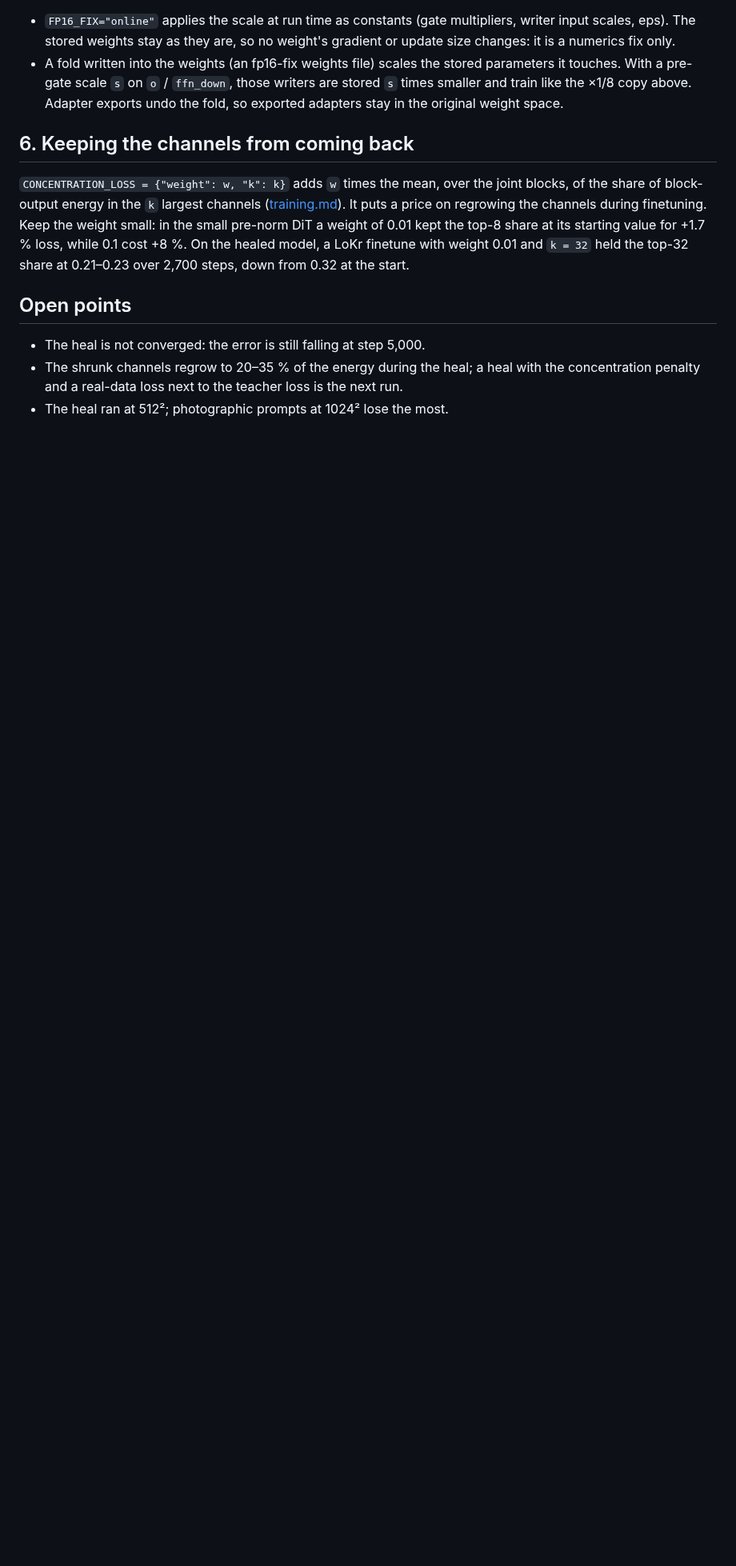
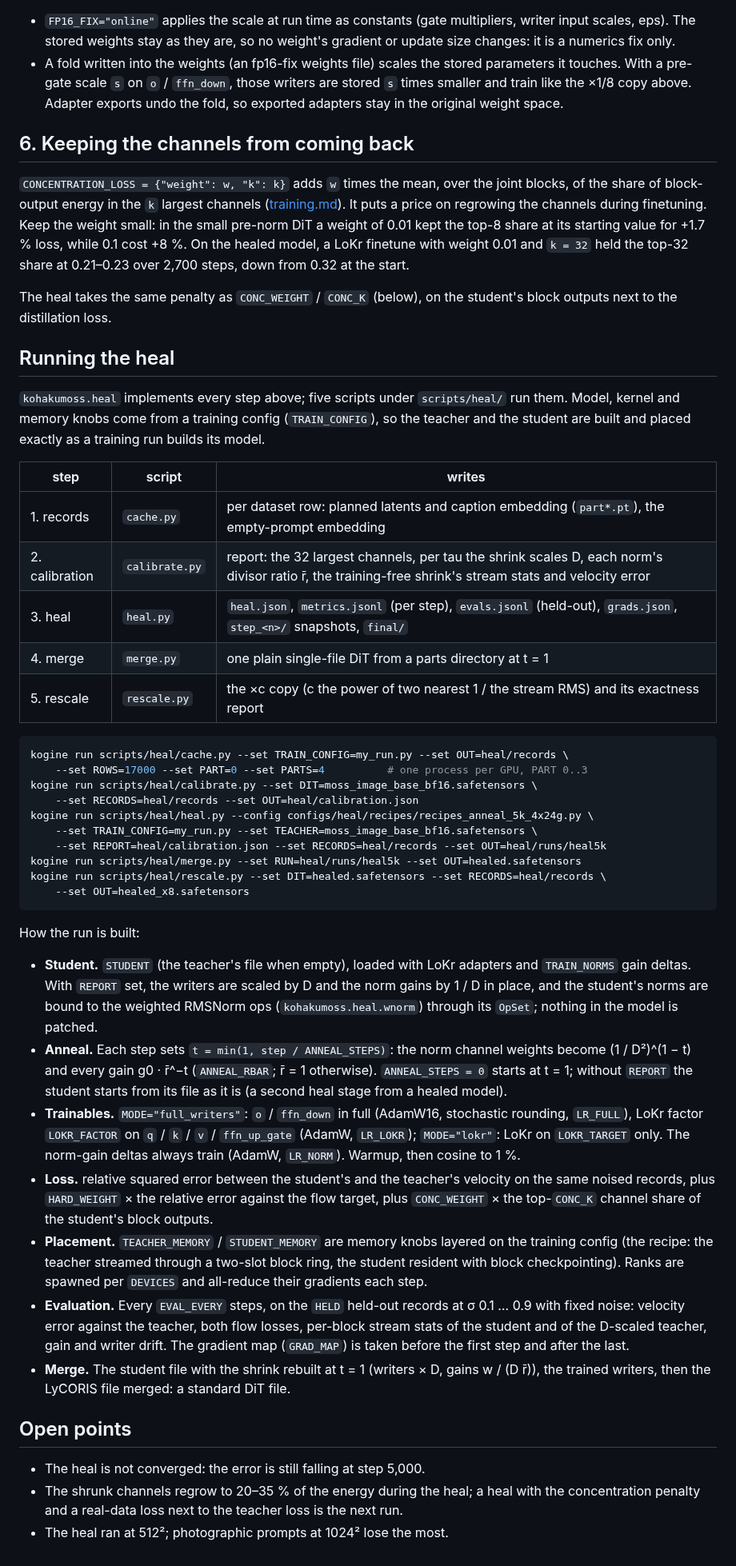
Before and after one commit to KohakuBlueleaf/KohakuMossTrainer, a Markdown page: docs/concepts/massive-channels.md, the part around one of its changes. Shown at 80% size. GitHub-like rendering; blank space fills up the shorter version.

Commit message:
Document running the heal and the measured gradients
The massive-channels page described the heal's method and results but not
how to run it, and its gradient section was a derivation without a
measurement.

The page now lists the five heal scripts with their outputs and commands,
how the student, anneal, trainables, loss, placement, evaluation and merge
are built, and that the heal takes the concentration penalty as CONC_WEIGHT.
The gradient section shows the measured weight gradients per linear and
depth band: the x1/8 copy is exactly 1.00x the healed model on every reader
and 8.00x on every writer; the heal itself left the reader gradients at
0.3-1.0x the original's.

Co-Authored-By: Claude Opus 5.5 <noreply@anthropic.com>

````diff
--- a/docs/concepts/massive-channels.md
+++ b/docs/concepts/massive-channels.md
@@ -183,6 +193,66 @@ of 0.01 kept the top-8 share at its starting value for +1.7 % loss, while 0.1 co
 +8 %. On the healed model, a LoKr finetune with weight 0.01 and `k = 32` held the top-32
 share at 0.21–0.23 over 2,700 steps, down from 0.32 at the start.
 
+The heal takes the same penalty as `CONC_WEIGHT` / `CONC_K` (below), on the student's
+block outputs next to the distillation loss.
+
+## Running the heal
+
+`kohakumoss.heal` implements every step above; five scripts under `scripts/heal/` run
+them. Model, kernel and memory knobs come from a training config (`TRAIN_CONFIG`), so
+the teacher and the student are built and placed exactly as a training run builds its
+model.
+
+| step | script | writes |
+| --- | --- | --- |
+| 1. records | `cache.py` | per dataset row: planned latents and caption embedding (`part*.pt`), the empty-prompt embedding |
+| 2. calibration | `calibrate.py` | report: the 32 largest channels, per tau the shrink scales D, each norm's divisor ratio r̄, the training-free shrink's stream stats and velocity error |
+| 3. heal | `heal.py` | `heal.json`, `metrics.jsonl` (per step), `evals.jsonl` (held-out), `grads.json`, `step_<n>/` snapshots, `final/` |
+| 4. merge | `merge.py` | one plain single-file DiT from a parts directory at t = 1 |
+| 5. rescale | `rescale.py` | the ×c copy (c the power of two nearest 1 / the stream RMS) and its exactness report |
+
+```bash
+kogine run scripts/heal/cache.py --set TRAIN_CONFIG=my_run.py --set OUT=heal/records \
+    --set ROWS=17000 --set PART=0 --set PARTS=4          # one process per GPU, PART 0..3
+kogine run scripts/heal/calibrate.py --set DIT=moss_image_base_bf16.safetensors \
+    --set RECORDS=heal/records --set OUT=heal/calibration.json
+kogine run scripts/heal/heal.py --config configs/heal/recipes/recipes_anneal_5k_4x24g.py \
+    --set TRAIN_CONFIG=my_run.py --set TEACHER=moss_image_base_bf16.safetensors \
+    --set REPORT=heal/calibration.json --set RECORDS=heal/records --set OUT=heal/runs/heal5k
+kogine run scripts/heal/merge.py --set RUN=heal/runs/heal5k --set OUT=healed.safetensors
+kogine run scripts/heal/rescale.py --set DIT=healed.safetensors --set RECORDS=heal/records \
+    --set OUT=healed_x8.safetensors
+```
+
+How the run is built:
+
+- **Student.** `STUDENT` (the teacher's file when empty), loaded with LoKr adapters and
+  `TRAIN_NORMS` gain deltas. With `REPORT` set, the writers are scaled by D and the norm
+  gains by 1 / D in place, and the student's norms are bound to the weighted RMSNorm ops
+  (`kohakumoss.heal.wnorm`) through its `OpSet`; nothing in the model is patched.
+- **Anneal.** Each step sets `t = min(1, step / ANNEAL_STEPS)`: the norm channel weights
+  become (1 / D²)^(1 − t) and every gain g0 · r̄^−t (`ANNEAL_RBAR`; r̄ = 1 otherwise).
+  `ANNEAL_STEPS = 0` starts at t = 1; without `REPORT` the student starts from its file
+  as it is (a second heal stage from a healed model).
+- **Trainables.** `MODE="full_writers"`: `o` / `ffn_down` in full (AdamW16, stochastic
+  rounding, `LR_FULL`), LoKr factor `LOKR_FACTOR` on `q` / `k` / `v` / `ffn_up_gate`
+  (AdamW, `LR_LOKR`); `MODE="lokr"`: LoKr on `LOKR_TARGET` only. The norm-gain deltas
+  always train (AdamW, `LR_NORM`). Warmup, then cosine to 1 %.
+- **Loss.** relative squared error between the student's and the teacher's velocity on
+  the same noised records, plus `HARD_WEIGHT` × the relative error against the flow
+  target, plus `CONC_WEIGHT` × the top-`CONC_K` channel share of the student's block
+  outputs.
+- **Placement.** `TEACHER_MEMORY` / `STUDENT_MEMORY` are memory knobs layered on the
+  training config (the recipe: the teacher streamed through a two-slot block ring, the
+  student resident with block checkpointing). Ranks are spawned per `DEVICES` and
+  all-reduce their gradients each step.
+- **Evaluation.** Every `EVAL_EVERY` steps, on the `HELD` held-out records at σ 0.1 … 0.9
+  with fixed noise: velocity error against the teacher, both flow losses, per-block
+  stream stats of the student and of the D-scaled teacher, gain and writer drift. The
+  gradient map (`GRAD_MAP`) is taken before the first step and after the last.
+- **Merge.** The student file with the shrink rebuilt at t = 1 (writers × D, gains
+  w / (D r̄)), the trained writers, then the LyCORIS file merged: a standard DiT file.
+
 ## Open points
 
 - The heal is not converged: the error is still falling at step 5,000.
````
Also changed, not shown: other parts of docs/concepts/massive-channels.md (+10 -0 lines), docs/concepts/massive-channels/gradients.png (added).
